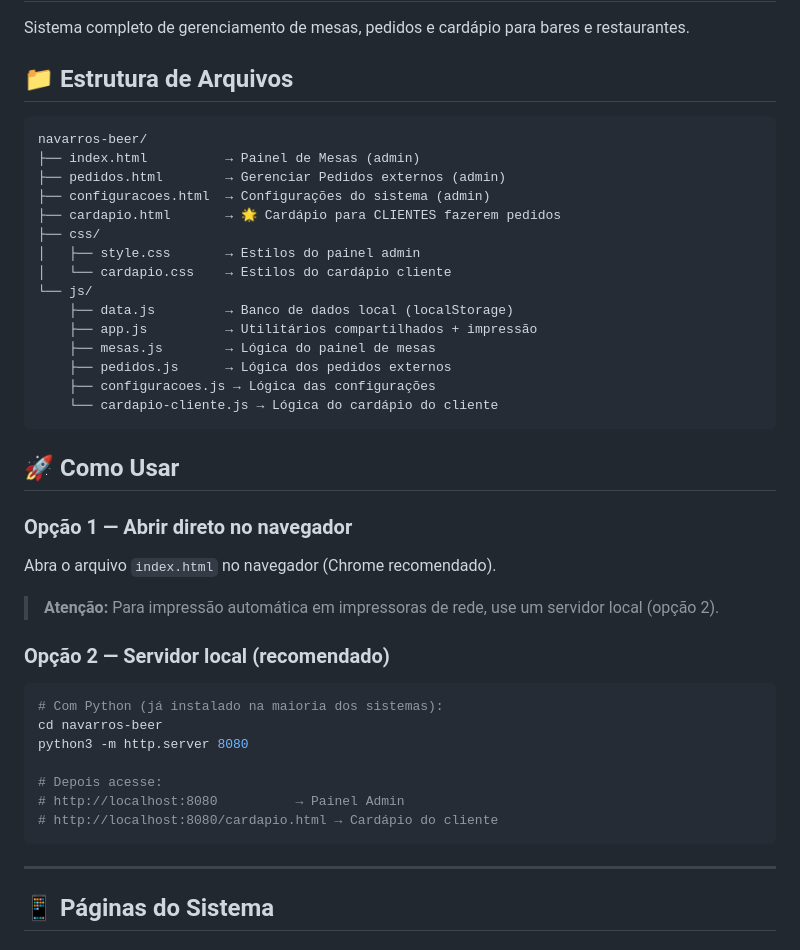
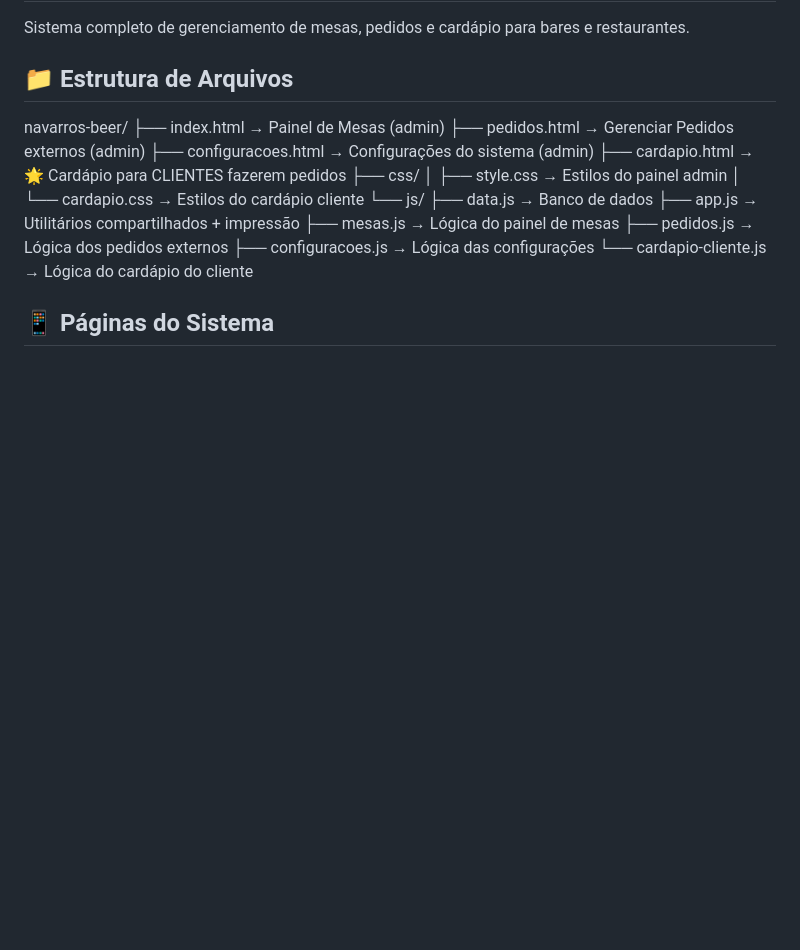
Before and after one commit to gamesricardo546-dev/Navarros.beersistema, a Markdown page: README.md, the part around the change. Drawn GitHub-style; blank space fills up the shorter version.

````diff
--- a/README.md
+++ b/README.md
@@ -4,7 +4,7 @@ Sistema completo de gerenciamento de mesas, pedidos e cardápio para bares e res
 
 ## 📁 Estrutura de Arquivos
 
-```
+
 navarros-beer/
 ├── index.html          → Painel de Mesas (admin)
 ├── pedidos.html        → Gerenciar Pedidos externos (admin)
@@ -14,32 +14,12 @@ navarros-beer/
 │   ├── style.css       → Estilos do painel admin
 │   └── cardapio.css    → Estilos do cardápio cliente
 └── js/
-    ├── data.js         → Banco de dados local (localStorage)
+    ├── data.js         → Banco de dados
     ├── app.js          → Utilitários compartilhados + impressão
     ├── mesas.js        → Lógica do painel de mesas
     ├── pedidos.js      → Lógica dos pedidos externos
     ├── configuracoes.js → Lógica das configurações
     └── cardapio-cliente.js → Lógica do cardápio do cliente
-```
-
-## 🚀 Como Usar
-
-### Opção 1 — Abrir direto no navegador
-Abra o arquivo `index.html` no navegador (Chrome recomendado).
-> **Atenção:** Para impressão automática em impressoras de rede, use um servidor local (opção 2).
-
-### Opção 2 — Servidor local (recomendado)
-```bash
-# Com Python (já instalado na maioria dos sistemas):
-cd navarros-beer
-python3 -m http.server 8080
-
-# Depois acesse:
-# http://localhost:8080          → Painel Admin
-# http://localhost:8080/cardapio.html → Cardápio do cliente
-```
-
----
 
 ## 📱 Páginas do Sistema
 
````
